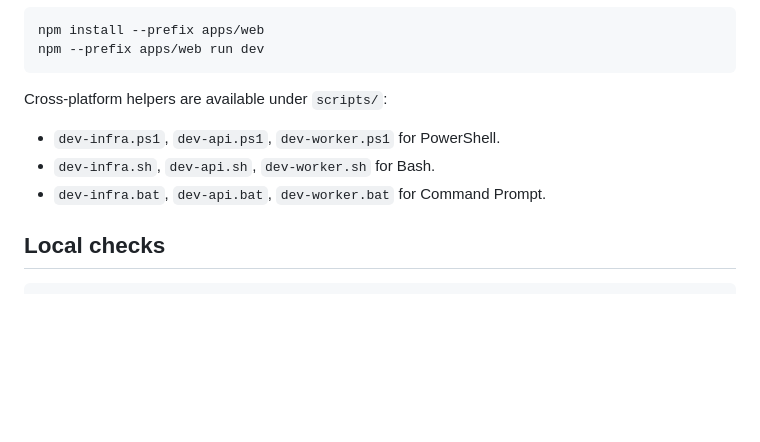
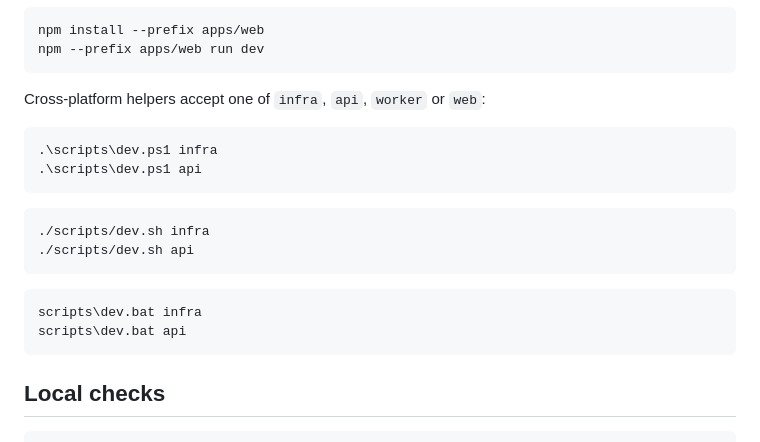
Before and after one commit to ptd150101/ai-3d-real-estate, a Markdown page: README.md, the part around the change. GitHub-like rendering; blank space fills up the shorter version.

Commit message:
Align hybrid helper documentation

````diff
--- a/README.md
+++ b/README.md
@@ -61,11 +61,22 @@ npm install --prefix apps/web
 npm --prefix apps/web run dev
 ```
 
-Cross-platform helpers are available under `scripts/`:
+Cross-platform helpers accept one of `infra`, `api`, `worker` or `web`:
 
-- `dev-infra.ps1`, `dev-api.ps1`, `dev-worker.ps1` for PowerShell.
-- `dev-infra.sh`, `dev-api.sh`, `dev-worker.sh` for Bash.
-- `dev-infra.bat`, `dev-api.bat`, `dev-worker.bat` for Command Prompt.
+```powershell
+.\scripts\dev.ps1 infra
+.\scripts\dev.ps1 api
+```
+
+```bash
+./scripts/dev.sh infra
+./scripts/dev.sh api
+```
+
+```bat
+scripts\dev.bat infra
+scripts\dev.bat api
+```
 
 ## Local checks
 
````
